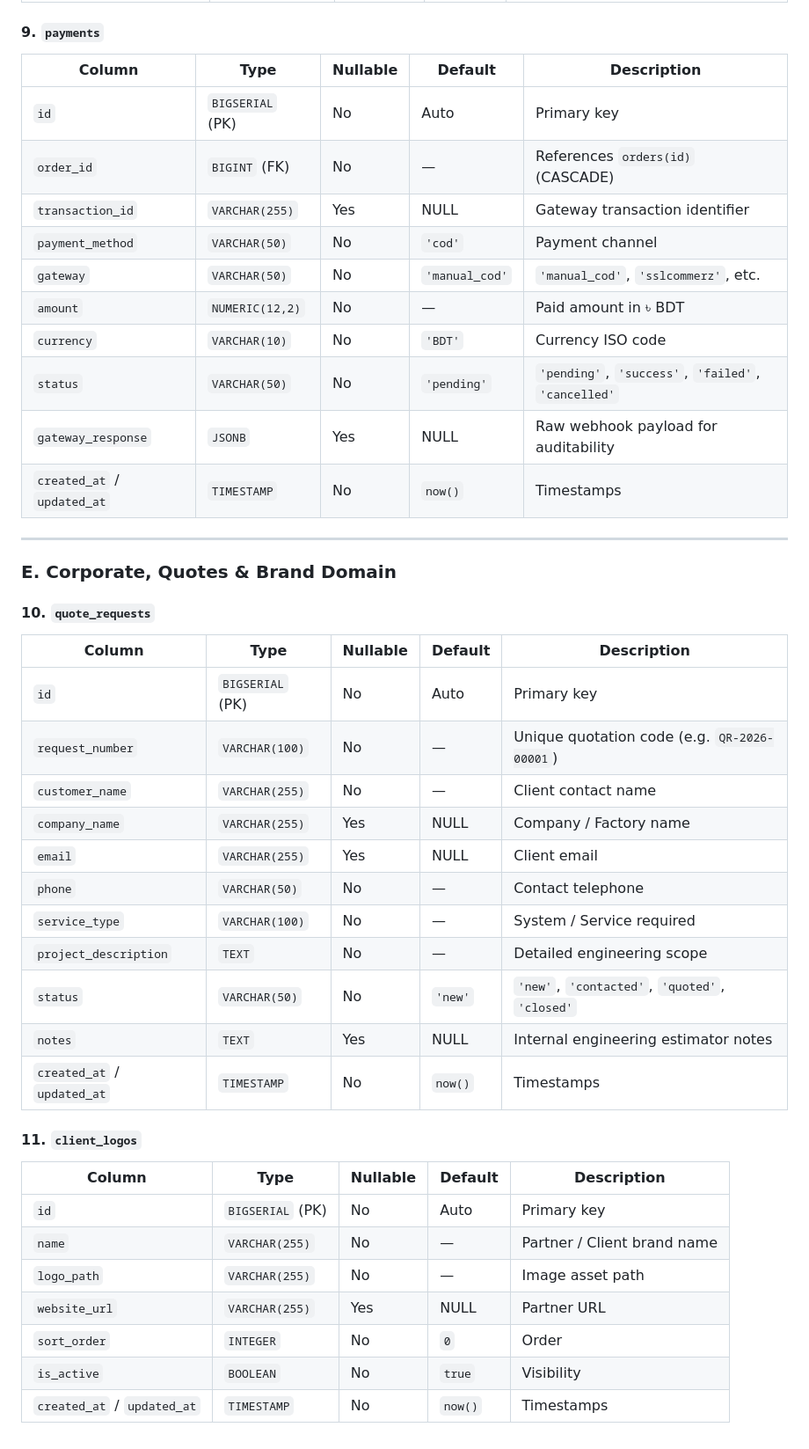
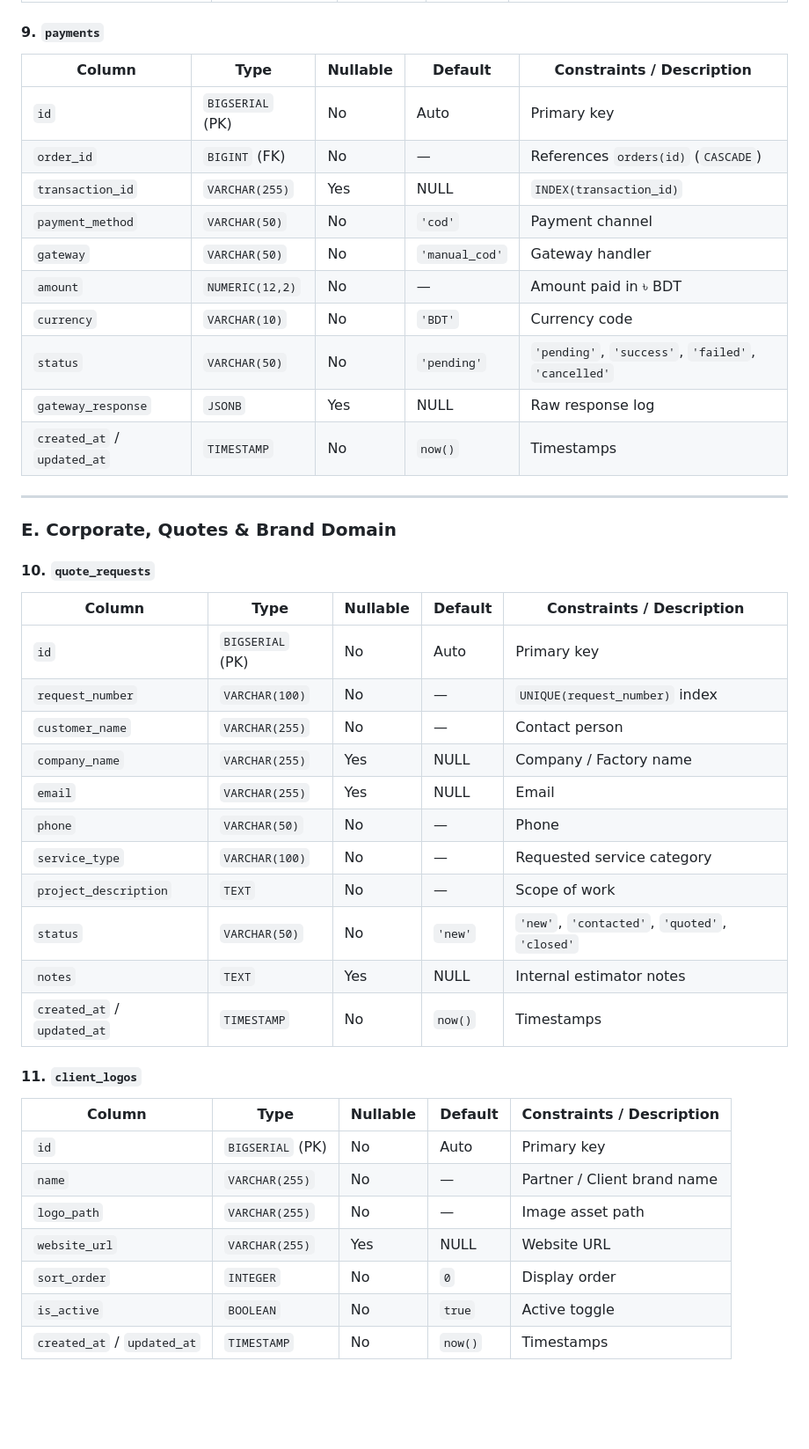
Before and after one commit to Naz365/backend_for_Nies, a Markdown page: docs/DATABASE-MIGRATION.md, the part around one of its changes. Shown at 88% size. Drawn GitHub-style; blank space fills up the shorter version.

```diff
--- a/docs/DATABASE-MIGRATION.md
+++ b/docs/DATABASE-MIGRATION.md
@@ -171,17 +169,17 @@
 | `created_at` / `updated_at` | `TIMESTAMP` | No | `now()` | Timestamps |
 
 #### 9. `payments`
-| Column | Type | Nullable | Default | Description |
+| Column | Type | Nullable | Default | Constraints / Description |
 |---|---|---|---|---|
 | `id` | `BIGSERIAL` (PK) | No | Auto | Primary key |
-| `order_id` | `BIGINT` (FK) | No | — | References `orders(id)` (CASCADE) |
-| `transaction_id` | `VARCHAR(255)` | Yes | NULL | Gateway transaction identifier |
+| `order_id` | `BIGINT` (FK) | No | — | References `orders(id)` (`CASCADE`) |
+| `transaction_id` | `VARCHAR(255)` | Yes | NULL | `INDEX(transaction_id)` |
 | `payment_method` | `VARCHAR(50)` | No | `'cod'` | Payment channel |
-| `gateway` | `VARCHAR(50)` | No | `'manual_cod'` | `'manual_cod'`, `'sslcommerz'`, etc. |
-| `amount` | `NUMERIC(12,2)` | No | — | Paid amount in ৳ BDT |
-| `currency` | `VARCHAR(10)` | No | `'BDT'` | Currency ISO code |
+| `gateway` | `VARCHAR(50)` | No | `'manual_cod'` | Gateway handler |
+| `amount` | `NUMERIC(12,2)` | No | — | Amount paid in ৳ BDT |
+| `currency` | `VARCHAR(10)` | No | `'BDT'` | Currency code |
 | `status` | `VARCHAR(50)` | No | `'pending'` | `'pending'`, `'success'`, `'failed'`, `'cancelled'` |
-| `gateway_response` | `JSONB` | Yes | NULL | Raw webhook payload for auditability |
+| `gateway_response` | `JSONB` | Yes | NULL | Raw response log |
 | `created_at` / `updated_at` | `TIMESTAMP` | No | `now()` | Timestamps |
 
 ---
@@ -189,27 +187,27 @@
 ### E. Corporate, Quotes & Brand Domain
 
 #### 10. `quote_requests`
-| Column | Type | Nullable | Default | Description |
+| Column | Type | Nullable | Default | Constraints / Description |
 |---|---|---|---|---|
 | `id` | `BIGSERIAL` (PK) | No | Auto | Primary key |
-| `request_number` | `VARCHAR(100)` | No | — | Unique quotation code (e.g. `QR-2026-00001`) |
-| `customer_name` | `VARCHAR(255)` | No | — | Client contact name |
+| `request_number` | `VARCHAR(100)` | No | — | `UNIQUE(request_number)` index |
+| `customer_name` | `VARCHAR(255)` | No | — | Contact person |
 | `company_name` | `VARCHAR(255)` | Yes | NULL | Company / Factory name |
-| `email` | `VARCHAR(255)` | Yes | NULL | Client email |
-| `phone` | `VARCHAR(50)` | No | — | Contact telephone |
-| `service_type` | `VARCHAR(100)` | No | — | System / Service required |
-| `project_description` | `TEXT` | No | — | Detailed engineering scope |
+| `email` | `VARCHAR(255)` | Yes | NULL | Email |
+| `phone` | `VARCHAR(50)` | No | — | Phone |
+| `service_type` | `VARCHAR(100)` | No | — | Requested service category |
+| `project_description` | `TEXT` | No | — | Scope of work |
 | `status` | `VARCHAR(50)` | No | `'new'` | `'new'`, `'contacted'`, `'quoted'`, `'closed'` |
-| `notes` | `TEXT` | Yes | NULL | Internal engineering estimator notes |
+| `notes` | `TEXT` | Yes | NULL | Internal estimator notes |
 | `created_at` / `updated_at` | `TIMESTAMP` | No | `now()` | Timestamps |
 
 #### 11. `client_logos`
-| Column | Type | Nullable | Default | Description |
+| Column | Type | Nullable | Default | Constraints / Description |
 |---|---|---|---|---|
 | `id` | `BIGSERIAL` (PK) | No | Auto | Primary key |
 | `name` | `VARCHAR(255)` | No | — | Partner / Client brand name |
 | `logo_path` | `VARCHAR(255)` | No | — | Image asset path |
-| `website_url` | `VARCHAR(255)` | Yes | NULL | Partner URL |
-| `sort_order` | `INTEGER` | No | `0` | Order |
-| `is_active` | `BOOLEAN` | No | `true` | Visibility |
+| `website_url` | `VARCHAR(255)` | Yes | NULL | Website URL |
+| `sort_order` | `INTEGER` | No | `0` | Display order |
+| `is_active` | `BOOLEAN` | No | `true` | Active toggle |
 | `created_at` / `updated_at` | `TIMESTAMP` | No | `now()` | Timestamps |
```
Also changed, not shown: other parts of docs/DATABASE-MIGRATION.md (+55 -57 lines).
